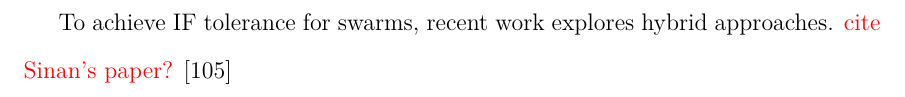
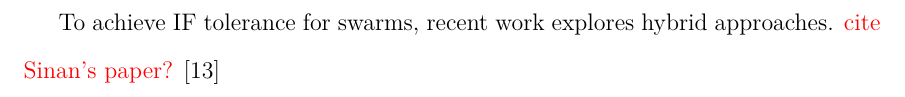
Before and after one commit to freedomcondor/Thesis, a LaTeX thesis (main.tex, which reads Chapters/Ch1.tex, Chapters/Ch2.tex): part of page 24 of 63 before the commit and part of page 14 of 63 after it, cut so that both start at the same text. Compiled offline with pdfLaTeX.

Commit message:
A small adjustment: move Sinan's cite from Ch2 to Ch1

```diff
--- a/Chapters/Ch1.tex
+++ b/Chapters/Ch1.tex
@@ -211,3 +211,7 @@ Later work extend this idea to formation and coverage.
     \cite{jamshidpey2023reducing}
     \textcolor{red}{my paper ?}
     \cite{zhu2024self}
+
+To achieve IF tolerance for swarms, recent work explores hybrid approaches.
+    \textcolor{red}{cite Sinan's paper?}
+    \cite{ouguz2025proactive}
--- a/Chapters/Ch2.tex
+++ b/Chapters/Ch2.tex
@@ -311,10 +311,6 @@ Centralized methods are highly effective for identifying IFs, since they have ac
     \cite{zhang2021intermittent}
     \cite{syed2016novel}.
 
-To achieve IF tolerance for swarms, recent work explores hybrid approaches.
-    \textcolor{red}{cite Sinan's paper?}
-    \cite{ouguz2025proactive}
-
 \section{Manageability} \textcolor{red}{adjust this word}
 
 Human needs to supervise a swarm : interact, steer, reprogram.
```
